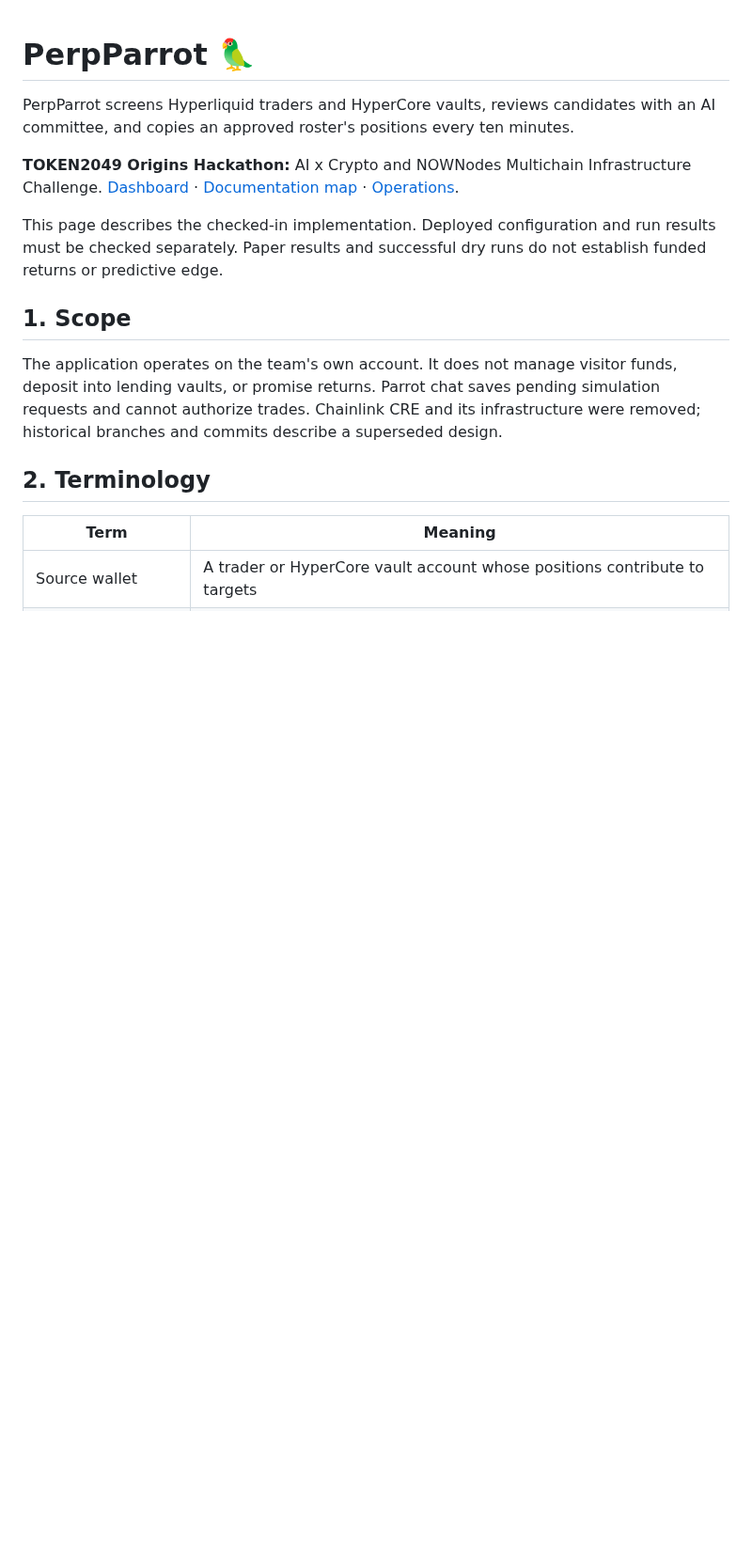
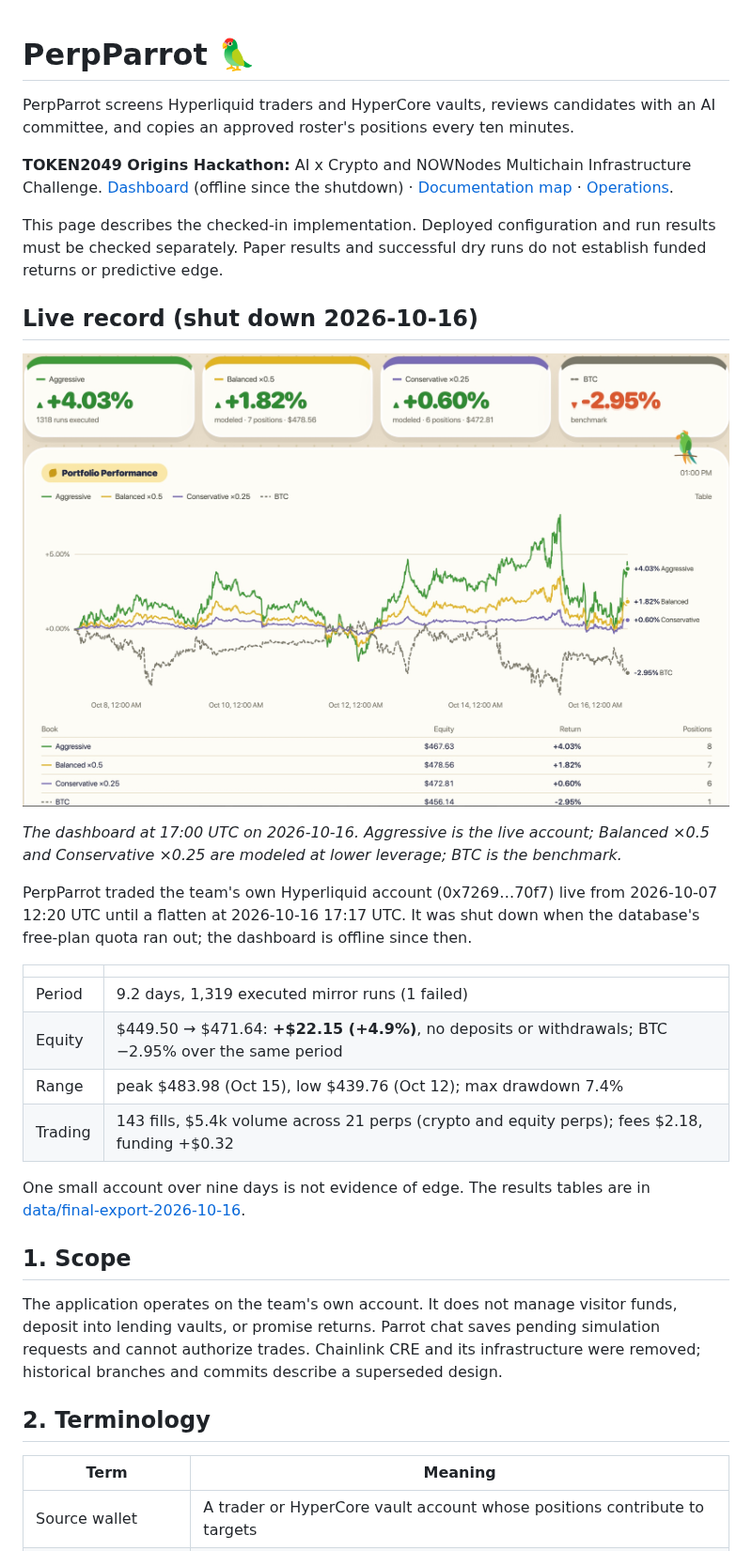
Before and after one commit to JamesBurnsBacon/PerpParrot-Onchain-Trading-Agent-by-QuantFun, a Markdown page: README.md, the part around the change. Shown at 94% size. Rendered like a GitHub page; pictures changed too: docs/images/performance-at-shutdown.jpg (added); blank space fills up the shorter version.

Commit message:
README: live record and performance at shutdown
Adds the dashboard picture at shutdown and a short summary of the live account's record
(2026-10-07 to 2026-10-16): +$22.15 (+4.9%) on $449.50, max drawdown 7.4%, 1,319 runs,
143 fills. Marks the dashboard link offline.

Co-Authored-By: Claude Opus 5.5 (1M context) <noreply@anthropic.com>

```diff
--- a/README.md
+++ b/README.md
@@ -4,12 +4,33 @@ PerpParrot screens Hyperliquid traders and HyperCore vaults, reviews candidates
 an AI committee, and copies an approved roster's positions every ten minutes.
 
 **TOKEN2049 Origins Hackathon:** AI x Crypto and NOWNodes Multichain Infrastructure
-Challenge. [Dashboard](https://perpparrot.vercel.app/) ·
+Challenge. [Dashboard](https://perpparrot.vercel.app/) (offline since the shutdown) ·
 [Documentation map](docs/README.md) · [Operations](docs/ops/RUNBOOK.md).
 
 This page describes the checked-in implementation. Deployed configuration and run
 results must be checked separately. Paper results and successful dry runs do not
 establish funded returns or predictive edge.
+
+## Live record (shut down 2026-10-16)
+
+![Performance at shutdown](docs/images/performance-at-shutdown.jpg)
+
+*The dashboard at 17:00 UTC on 2026-10-16. Aggressive is the live account;
+Balanced ×0.5 and Conservative ×0.25 are modeled at lower leverage; BTC is the benchmark.*
+
+PerpParrot traded the team's own Hyperliquid account (0x7269…70f7) live from
+2026-10-07 12:20 UTC until a flatten at 2026-10-16 17:17 UTC. It was shut down when
+the database's free-plan quota ran out; the dashboard is offline since then.
+
+| | |
+| --- | --- |
+| Period | 9.2 days, 1,319 executed mirror runs (1 failed) |
+| Equity | $449.50 → $471.64: **+$22.15 (+4.9%)**, no deposits or withdrawals; BTC −2.95% over the same period |
+| Range | peak $483.98 (Oct 15), low $439.76 (Oct 12); max drawdown 7.4% |
+| Trading | 143 fills, $5.4k volume across 21 perps (crypto and equity perps); fees $2.18, funding +$0.32 |
+
+One small account over nine days is not evidence of edge. The results tables are in
+[data/final-export-2026-10-16](data/final-export-2026-10-16/).
 
 ## 1. Scope
 
```
